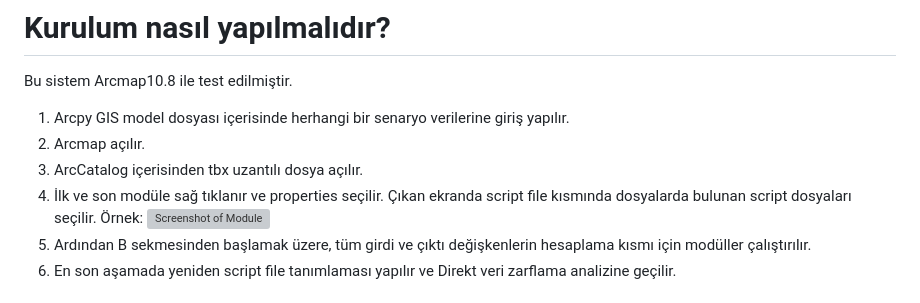
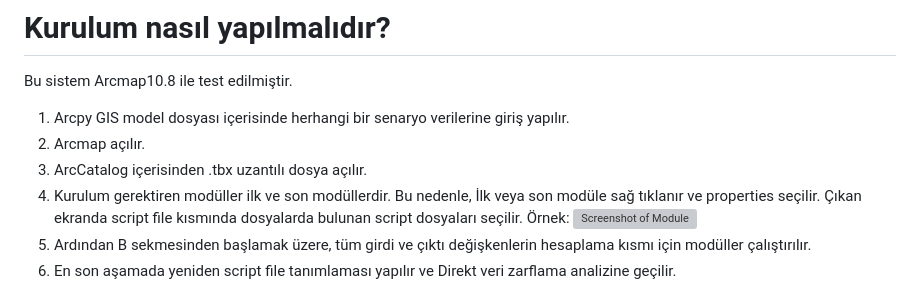
Before and after one commit to ArresT-AnarchY/Arcpy-VZA-Forest-Roads, a Markdown page: README.md, the part around the change. GitHub-like rendering; grey boxes are pictures that could not be loaded.

```diff
--- a/README.md
+++ b/README.md
@@ -20,8 +20,8 @@ Bu sistem Arcmap10.8 ile test edilmiştir.
 
 1. Arcpy GIS model dosyası içerisinde herhangi bir senaryo verilerine giriş yapılır.
 2. Arcmap açılır.
-3. ArcCatalog içerisinden tbx uzantılı dosya açılır.
-4. İlk ve son modüle sağ tıklanır ve properties seçilir. Çıkan ekranda script file kısmında dosyalarda bulunan script dosyaları seçilir.
+3. ArcCatalog içerisinden .tbx uzantılı dosya açılır.
+4. Kurulum gerektiren modüller ilk ve son modüllerdir. Bu nedenle, İlk veya son modüle sağ tıklanır ve properties seçilir. Çıkan ekranda script file kısmında dosyalarda bulunan script dosyaları seçilir.
 Örnek:
 ![Screenshot of Module](https://tahayasin.com/VZA_DEA/kurulum.jpg)
 5. Ardından B sekmesinden başlamak üzere, tüm girdi ve çıktı değişkenlerin hesaplama kısmı için modüller çalıştırılır.
```
